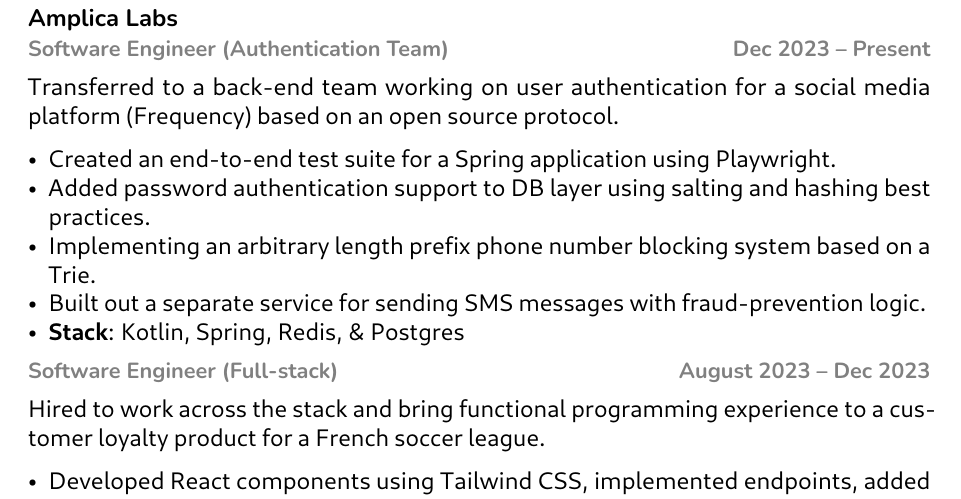
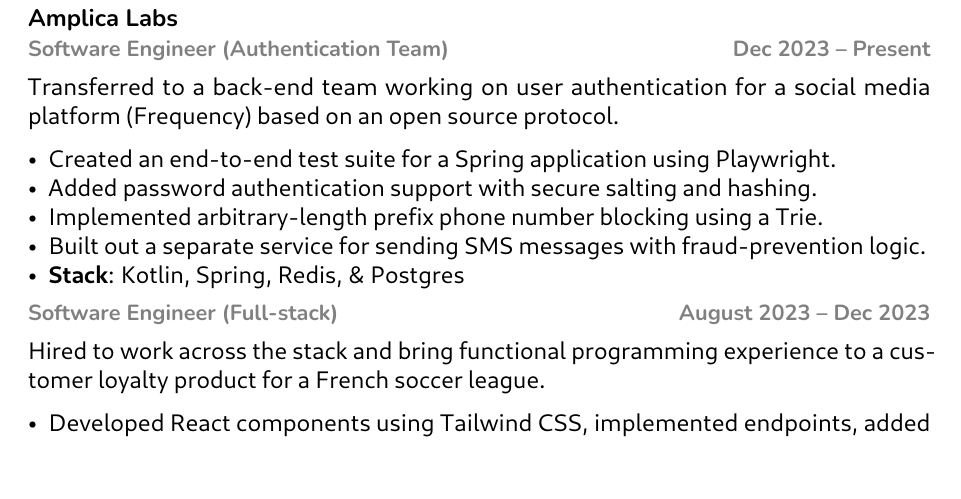
Before and after one commit to julianfortune/resume, a LaTeX CV (resume.tex): part of page 1 of 3 before the commit and part of page 1 of 2 after it, cut so that both start at the same text. The pictures show the PDF file resume.pdf that the author committed with the source.

Commit message:
Update from https://github.com/julianfortune/resume-source/commit/5fd3fa248d450c3b155ecbfd3bc87363ed152132

```diff
--- a/resume.tex
+++ b/resume.tex
@@ -165,11 +165,10 @@
   Created an end-to-end test suite for a Spring application using
   Playwright.
 \item
-  Added password authentication support to DB layer using salting and
-  hashing best practices.
+  Added password authentication support with secure salting and hashing.
 \item
-  Implementing an arbitrary length prefix phone number blocking system
-  based on a Trie.
+  Implemented arbitrary-length prefix phone number blocking using a
+  Trie.
 \item
   Built out a separate service for sending SMS messages with
   fraud-prevention logic.
```
Also changed, not shown: resume.pdf, 1 other file.
